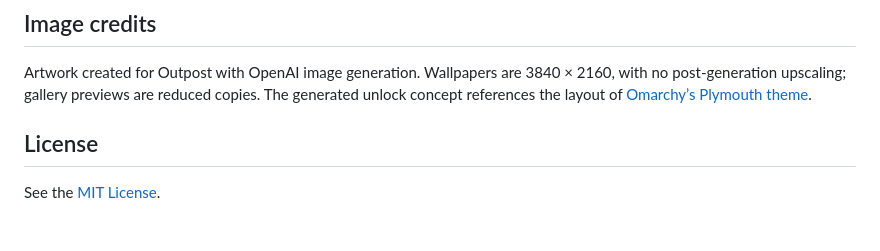
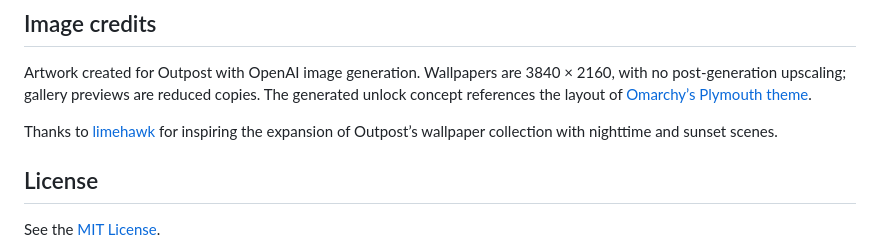
Before and after one commit to simoz/omarchy-outpost-theme, a Markdown page: README.md, the part around the change. Rendered like a GitHub page; blank space fills up the shorter version.

Commit message:
Thank limehawk for inspiring night and sunset wallpapers.

```diff
--- a/README.md
+++ b/README.md
@@ -132,6 +132,8 @@ The theme uses the Omarchy 4 central palette format. Omarchy generates applicati
 
 Artwork created for Outpost with OpenAI image generation. Wallpapers are 3840 × 2160, with no post-generation upscaling; gallery previews are reduced copies. The generated unlock concept references the layout of [Omarchy’s Plymouth theme](https://github.com/omacom/omarchy/tree/quattro/default/plymouth).
 
+Thanks to [limehawk](https://github.com/limehawk) for inspiring the expansion of Outpost’s wallpaper collection with nighttime and sunset scenes.
+
 ## License
 
 See the [MIT License](LICENSE).
```
